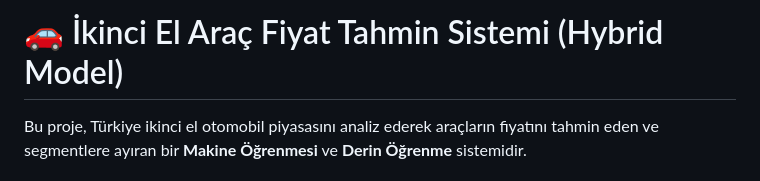
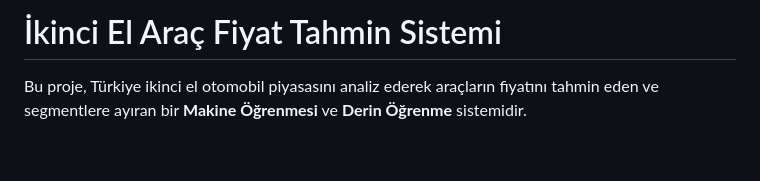
Before and after one commit to omerocak0/used-car-price-prediction, a Markdown page: README.md, the part around the change. GitHub-like rendering; blank space fills up the shorter version.

Commit message:
Update project title in README
Removed emoji from the project title in README.

```diff
--- a/README.md
+++ b/README.md
@@ -1,4 +1,4 @@
-# 🚗 İkinci El Araç Fiyat Tahmin Sistemi (Hybrid Model)
+# İkinci El Araç Fiyat Tahmin Sistemi
 
 Bu proje, Türkiye ikinci el otomobil piyasasını analiz ederek araçların fiyatını tahmin eden ve segmentlere ayıran bir **Makine Öğrenmesi** ve **Derin Öğrenme** sistemidir.
 
```
